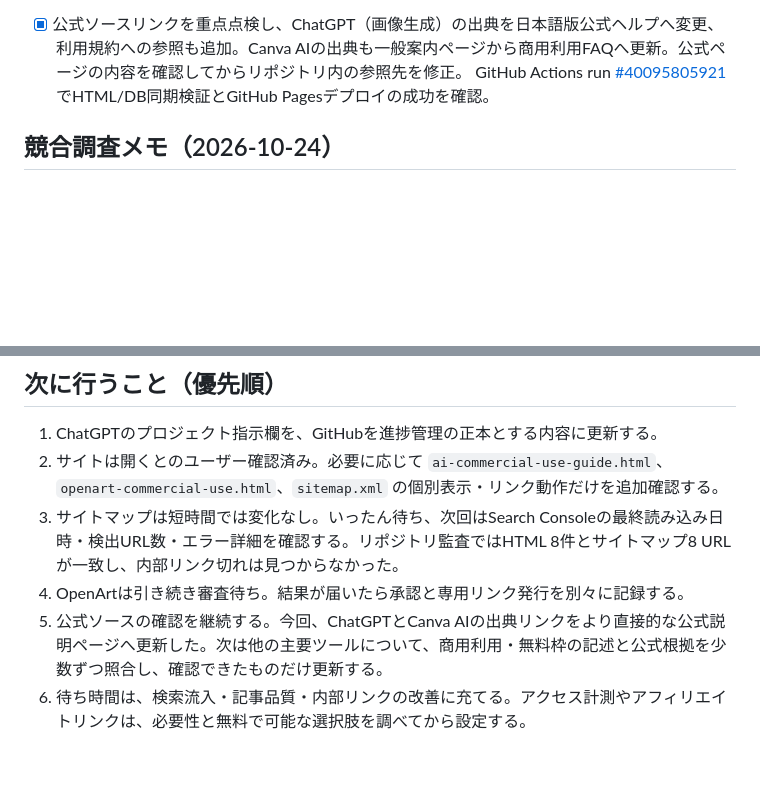
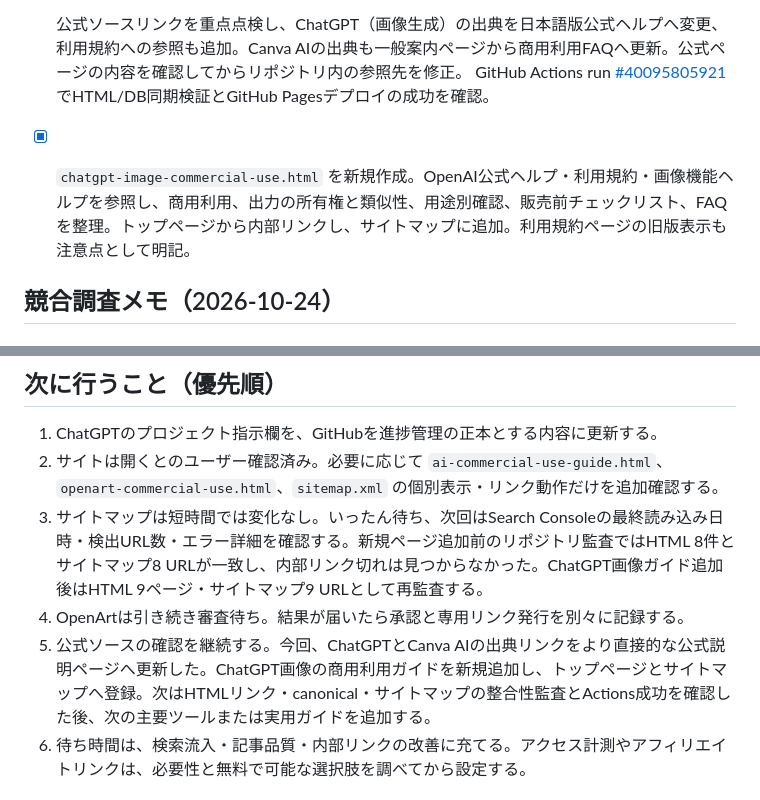
Before and after one commit to qaszxc0125-lgtm/creator-terms-db, a Markdown page: PROJECT-STATE.md, 2 parts joined by grey strips. GitHub-like rendering; blank space fills up the shorter version.

Commit message:
Record new ChatGPT image guide and next content tasks

```diff
--- a/PROJECT-STATE.md
+++ b/PROJECT-STATE.md
@@ -62,6 +62,8 @@
 
 - [x] 公式ソースリンクを重点点検し、ChatGPT（画像生成）の出典を日本語版公式ヘルプへ変更、利用規約への参照も追加。Canva AIの出典も一般案内ページから商用利用FAQへ更新。公式ページの内容を確認してからリポジトリ内の参照先を修正。 GitHub Actions run [#40095805921](https://github.com/webfoundrylab/creator-terms-db/actions/runs/40095805921) でHTML/DB同期検証とGitHub Pagesデプロイの成功を確認。
 
+- [x] `chatgpt-image-commercial-use.html` を新規作成。OpenAI公式ヘルプ・利用規約・画像機能ヘルプを参照し、商用利用、出力の所有権と類似性、用途別確認、販売前チェックリスト、FAQを整理。トップページから内部リンクし、サイトマップに追加。利用規約ページの旧版表示も注意点として明記。
+
 ## 競合調査メモ（2026-10-24）
 
 ### 確認した競合
@@ -84,9 +86,9 @@
 
 1. ChatGPTのプロジェクト指示欄を、GitHubを進捗管理の正本とする内容に更新する。
 2. サイトは開くとのユーザー確認済み。必要に応じて `ai-commercial-use-guide.html`、`openart-commercial-use.html`、`sitemap.xml` の個別表示・リンク動作だけを追加確認する。
-3. サイトマップは短時間では変化なし。いったん待ち、次回はSearch Consoleの最終読み込み日時・検出URL数・エラー詳細を確認する。リポジトリ監査ではHTML 8件とサイトマップ8 URLが一致し、内部リンク切れは見つからなかった。
+3. サイトマップは短時間では変化なし。いったん待ち、次回はSearch Consoleの最終読み込み日時・検出URL数・エラー詳細を確認する。新規ページ追加前のリポジトリ監査ではHTML 8件とサイトマップ8 URLが一致し、内部リンク切れは見つからなかった。ChatGPT画像ガイド追加後はHTML 9ページ・サイトマップ9 URLとして再監査する。
 4. OpenArtは引き続き審査待ち。結果が届いたら承認と専用リンク発行を別々に記録する。
-5. 公式ソースの確認を継続する。今回、ChatGPTとCanva AIの出典リンクをより直接的な公式説明ページへ更新した。次は他の主要ツールについて、商用利用・無料枠の記述と公式根拠を少数ずつ照合し、確認できたものだけ更新する。
+5. 公式ソースの確認を継続する。今回、ChatGPTとCanva AIの出典リンクをより直接的な公式説明ページへ更新した。ChatGPT画像の商用利用ガイドを新規追加し、トップページとサイトマップへ登録。次はHTMLリンク・canonical・サイトマップの整合性監査とActions成功を確認した後、次の主要ツールまたは実用ガイドを追加する。
 6. 待ち時間は、検索流入・記事品質・内部リンクの改善に充てる。アクセス計測やアフィリエイトリンクは、必要性と無料で可能な選択肢を調べてから設定する。
 
 ## 作業ルール
```
